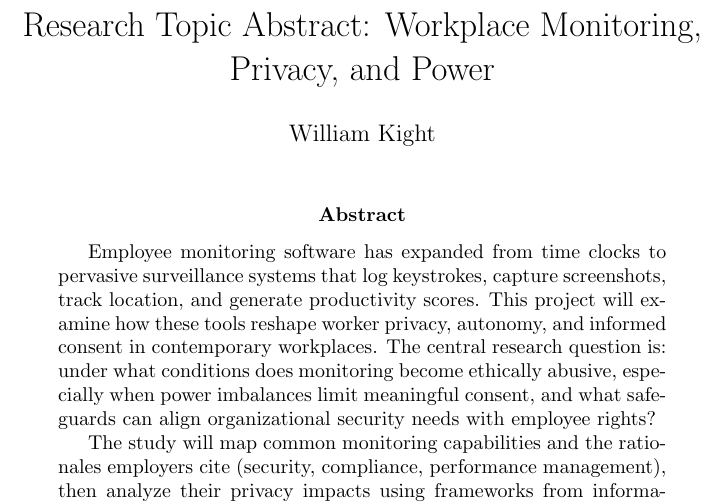
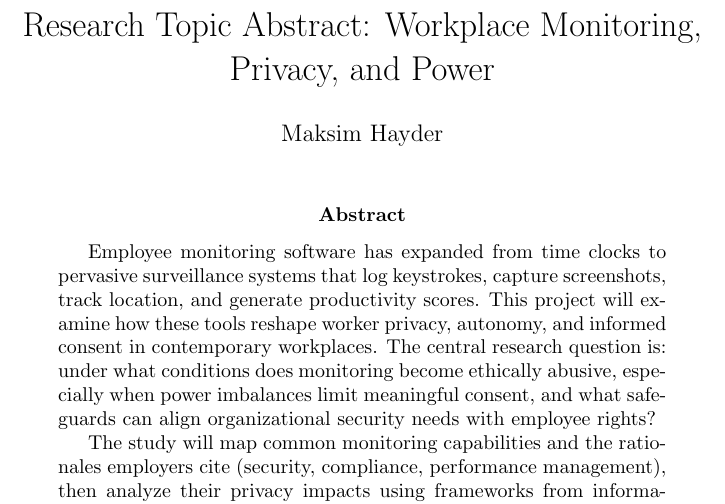
Before and after one commit to torjan0/workplace-monitoring-privacy, a LaTeX paper (abstract.tex): part of the page, cut so that both start at the same text. Compiled offline with pdfLaTeX.

Commit message:
minor additions

```diff
--- a/abstract.tex
+++ b/abstract.tex
@@ -1,7 +1,7 @@
 \documentclass[11pt]{article}
 
 \title{Research Topic Abstract: Workplace Monitoring, Privacy, and Power}
-\author{William Kight}
+\author{Maksim Hayder}
 \date{}
 
 \begin{document}
```
Also changed, not shown: abstract.pdf, 2 other files.
